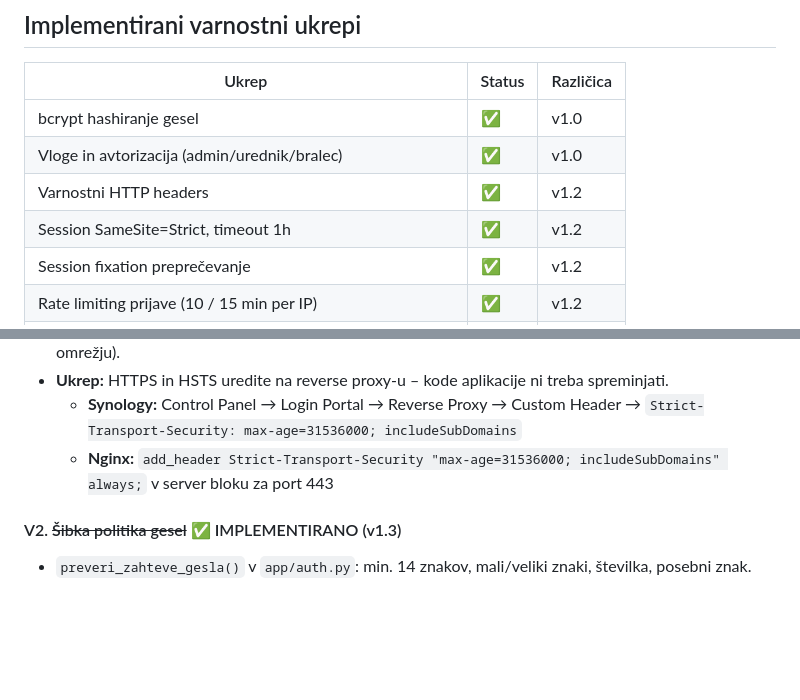
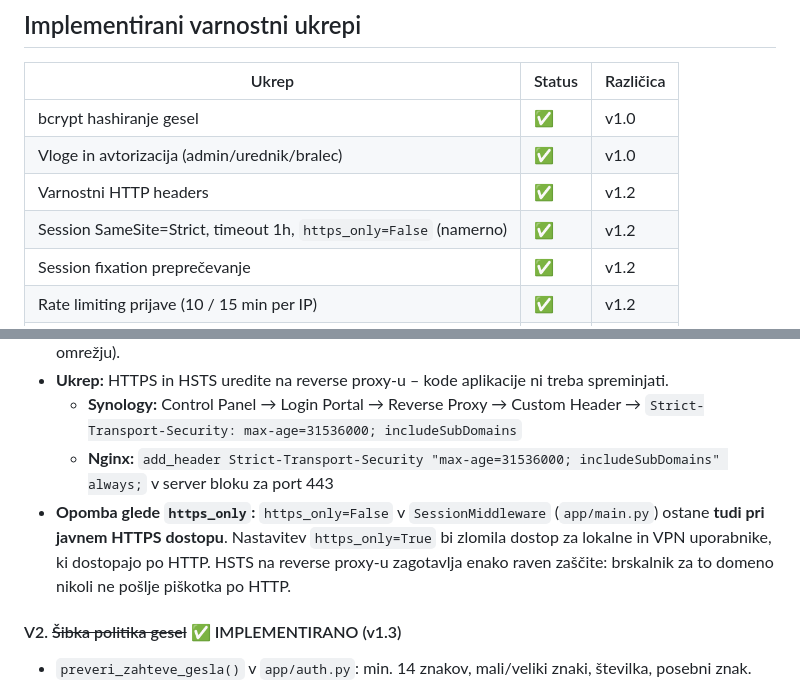
Before and after one commit to s56oa/RadioklubUpravljanjeClanstva, a Markdown page: Varnost.md, 2 parts joined by grey strips. Drawn GitHub-style; blank space fills up the shorter version.

Commit message:
docs: Pojasni da https_only=False ostane tudi pri HTTPS deploymentu
HSTS na reverse proxy-u zadostuje za zaščito session cookijev.
https_only=True bi zlomil lokalni/VPN HTTP dostop – kode aplikacije
ni treba spreminjati za javni HTTPS.

Co-Authored-By: Claude Sonnet 4.6 <noreply@anthropic.com>

```diff
--- a/Varnost.md
+++ b/Varnost.md
@@ -18,7 +18,7 @@ Od različice v1.3 so bile odpravljene CSRF zaščita, politika gesel, validacij
 | bcrypt hashiranje gesel | ✅ | v1.0 |
 | Vloge in avtorizacija (admin/urednik/bralec) | ✅ | v1.0 |
 | Varnostni HTTP headers | ✅ | v1.2 |
-| Session SameSite=Strict, timeout 1h | ✅ | v1.2 |
+| Session SameSite=Strict, timeout 1h, `https_only=False` (namerno) | ✅ | v1.2 |
 | Session fixation preprečevanje | ✅ | v1.2 |
 | Rate limiting prijave (10 / 15 min per IP) | ✅ | v1.2 |
 | Timing attack mitigacija pri prijavi | ✅ | v1.2 |
@@ -67,6 +67,7 @@ Od različice v1.3 so bile odpravljene CSRF zaščita, politika gesel, validacij
 - **Ukrep:** HTTPS in HSTS uredite na reverse proxy-u – kode aplikacije ni treba spreminjati.
   - **Synology:** Control Panel → Login Portal → Reverse Proxy → Custom Header → `Strict-Transport-Security: max-age=31536000; includeSubDomains`
   - **Nginx:** `add_header Strict-Transport-Security "max-age=31536000; includeSubDomains" always;` v server bloku za port 443
+- **Opomba glede `https_only`:** `https_only=False` v `SessionMiddleware` (`app/main.py`) ostane **tudi pri javnem HTTPS dostopu**. Nastavitev `https_only=True` bi zlomila dostop za lokalne in VPN uporabnike, ki dostopajo po HTTP. HSTS na reverse proxy-u zagotavlja enako raven zaščite: brskalnik za to domeno nikoli ne pošlje piškotka po HTTP.
 
 #### V2. ~~Šibka politika gesel~~ ✅ IMPLEMENTIRANO (v1.3)
 - `preveri_zahteve_gesla()` v `app/auth.py`: min. 14 znakov, mali/veliki znaki, številka, posebni znak.
```
